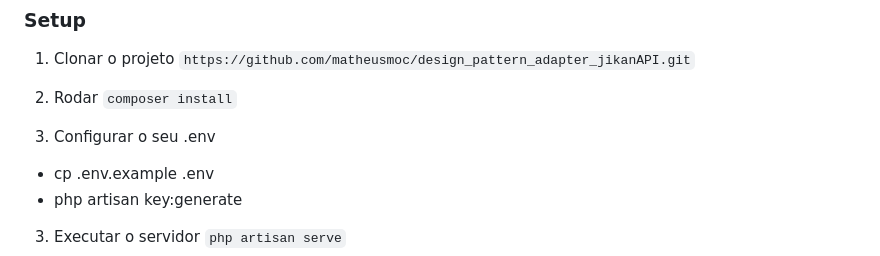
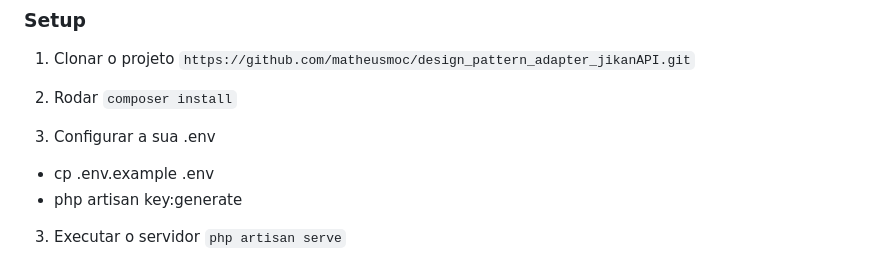
Before and after one commit to matheusmoc/desgin_patter_adapter_jikanAPI, a Markdown page: README.md, the part around the change. Rendered like a GitHub page.

```diff
--- a/README.md
+++ b/README.md
@@ -7,7 +7,7 @@ Este é o código de exemplo feito para mostrar o que é e quando usar o Design
 
  2. Rodar `composer install`
 
- 2. Configurar o seu .env
+ 2. Configurar a sua .env
 
  - cp .env.example .env
  - php artisan key:generate
```
